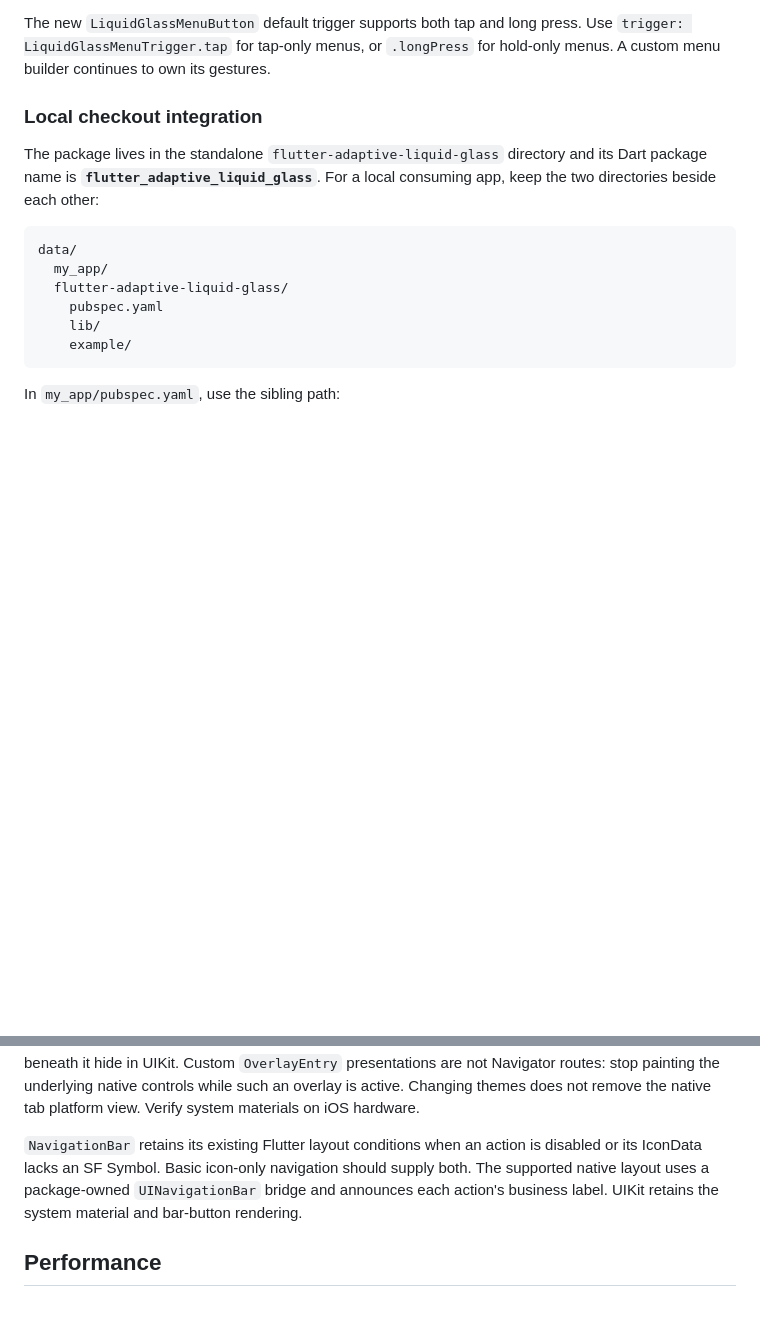
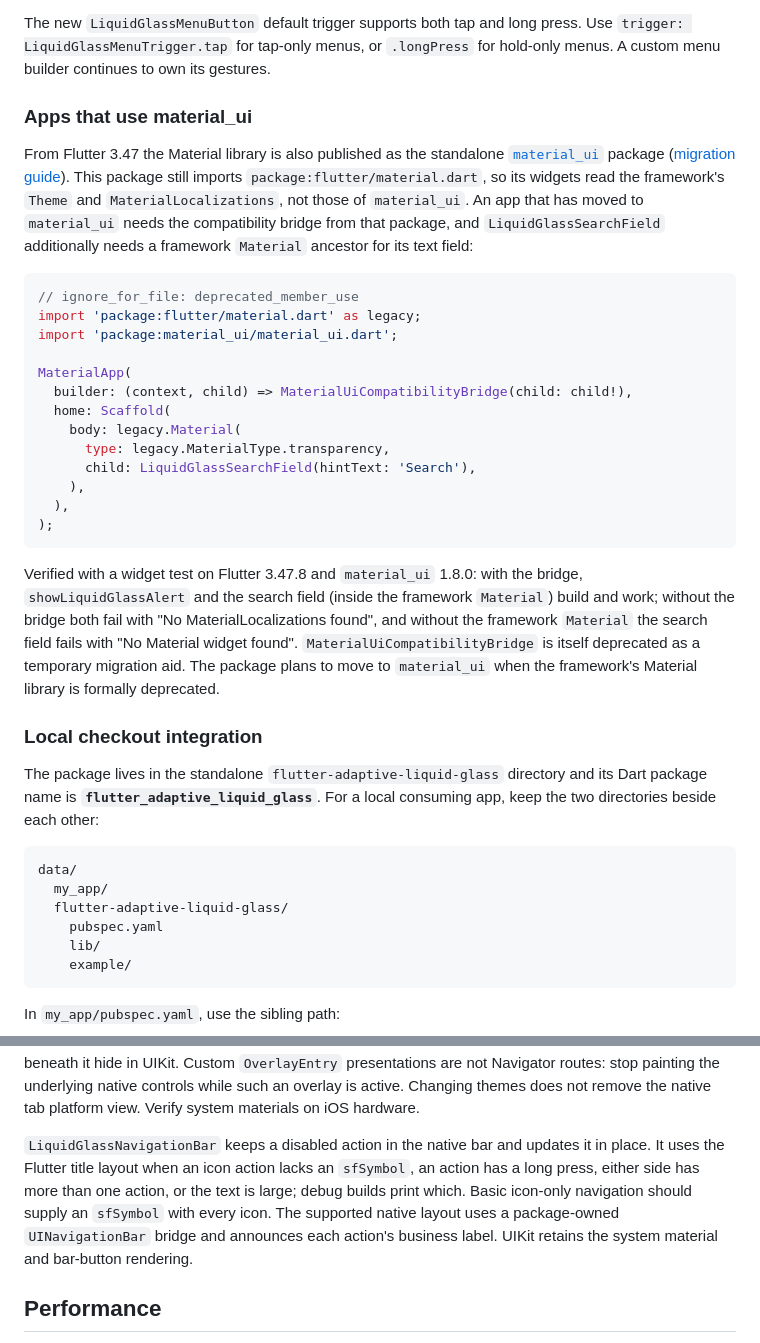
Before and after one commit to starroyhq/flutter-adaptive-liquid-glass, a Markdown page: README.md, 2 parts joined by grey strips. GitHub-like rendering; blank space fills up the shorter version.

Commit message:
docs: 更正导航栏禁用 action 的说明，补充 material_ui 兼容桥用法

````diff
--- a/README.md
+++ b/README.md
@@ -172,6 +172,41 @@ This does not suppress feedback owned by native controls or the Material calenda
 The new `LiquidGlassMenuButton` default trigger supports both tap and long press.
 Use `trigger: LiquidGlassMenuTrigger.tap` for tap-only menus, or `.longPress`
 for hold-only menus. A custom menu builder continues to own its gestures.
+
+### Apps that use material_ui
+
+From Flutter 3.47 the Material library is also published as the standalone
+[`material_ui`](https://pub.dev/packages/material_ui) package
+([migration guide](https://docs.flutter.dev/release/breaking-changes/material-ui-and-cupertino-ui)).
+This package still imports `package:flutter/material.dart`, so its widgets read
+the framework's `Theme` and `MaterialLocalizations`, not those of
+`material_ui`. An app that has moved to `material_ui` needs the compatibility
+bridge from that package, and `LiquidGlassSearchField` additionally needs a
+framework `Material` ancestor for its text field:
+
+```dart
+// ignore_for_file: deprecated_member_use
+import 'package:flutter/material.dart' as legacy;
+import 'package:material_ui/material_ui.dart';
+
+MaterialApp(
+  builder: (context, child) => MaterialUiCompatibilityBridge(child: child!),
+  home: Scaffold(
+    body: legacy.Material(
+      type: legacy.MaterialType.transparency,
+      child: LiquidGlassSearchField(hintText: 'Search'),
+    ),
+  ),
+);
+```
+
+Verified with a widget test on Flutter 3.47.8 and `material_ui` 1.8.0: with the
+bridge, `showLiquidGlassAlert` and the search field (inside the framework
+`Material`) build and work; without the bridge both fail with "No
+MaterialLocalizations found", and without the framework `Material` the search
+field fails with "No Material widget found". `MaterialUiCompatibilityBridge` is
+itself deprecated as a temporary migration aid. The package plans to move to
+`material_ui` when the framework's Material library is formally deprecated.
 
 ### Local checkout integration
 
@@ -790,11 +825,13 @@ Custom `OverlayEntry` presentations are not Navigator routes: stop painting the
 underlying native controls while such an overlay is active. Changing themes does
 not remove the native tab platform view. Verify system materials on iOS hardware.
 
-`NavigationBar` retains its existing Flutter layout conditions when an action
-is disabled or its IconData lacks an SF Symbol. Basic icon-only navigation should
-supply both. The supported native layout uses a package-owned `UINavigationBar`
-bridge and announces each action's business label. UIKit retains the system
-material and bar-button rendering.
+`LiquidGlassNavigationBar` keeps a disabled action in the native bar and updates
+it in place. It uses the Flutter title layout when an icon action lacks an
+`sfSymbol`, an action has a long press, either side has more than one action,
+or the text is large; debug builds print which. Basic icon-only navigation
+should supply an `sfSymbol` with every icon. The supported native layout uses a
+package-owned `UINavigationBar` bridge and announces each action's business
+label. UIKit retains the system material and bar-button rendering.
 
 ## Performance
 
````
Also changed, not shown: CHANGELOG.md (+2 -0 lines).
